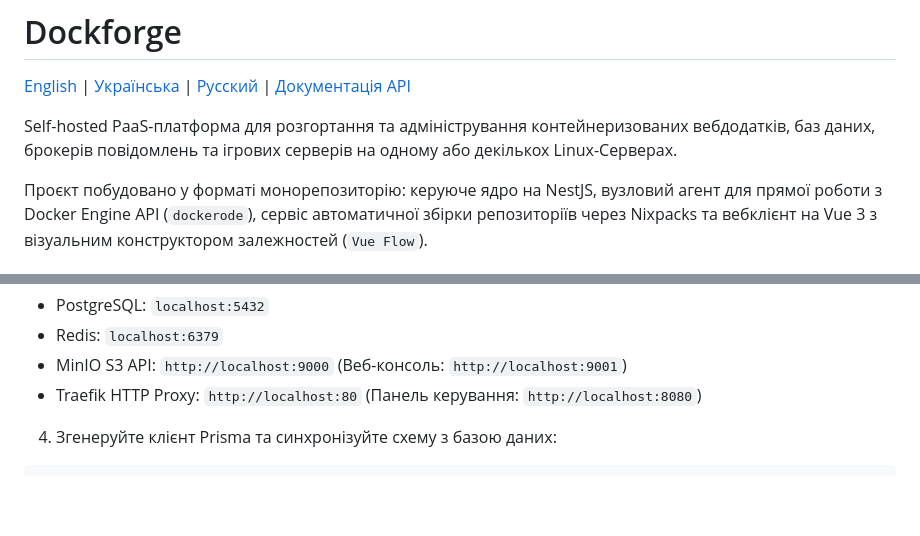
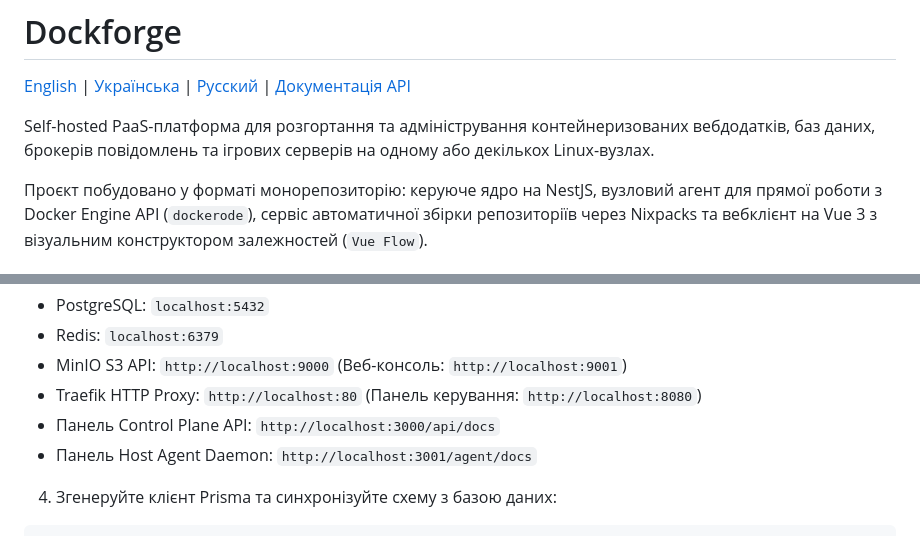
Before and after one commit to Misingpley/paas, a Markdown page: README.uk.md, 2 parts joined by grey strips. Rendered like a GitHub page; blank space fills up the shorter version.

Commit message:
docs(uk): add control plane and host agent endpoints to Ukrainian README

```diff
--- a/README.uk.md
+++ b/README.uk.md
@@ -2,7 +2,7 @@
 
 [English](./README.md) | [Українська](./README.uk.md) | [Русский](./README.ru.md) | [Документація API](./docs/API.md)
 
-Self-hosted PaaS-платформа для розгортання та адміністрування контейнеризованих вебдодатків, баз даних, брокерів повідомлень та ігрових серверів на одному або декількох Linux-Серверах.
+Self-hosted PaaS-платформа для розгортання та адміністрування контейнеризованих вебдодатків, баз даних, брокерів повідомлень та ігрових серверів на одному або декількох Linux-вузлах.
 
 Проєкт побудовано у форматі монорепозиторію: керуюче ядро на NestJS, вузловий агент для прямої роботи з Docker Engine API (`dockerode`), сервіс автоматичної збірки репозиторіїв через Nixpacks та вебклієнт на Vue 3 з візуальним конструктором залежностей (`Vue Flow`).
 
@@ -66,6 +66,8 @@ docker compose -f docker-compose.dev.yml up -d
    - Redis: `localhost:6379`
    - MinIO S3 API: `http://localhost:9000` (Веб-консоль: `http://localhost:9001`)
    - Traefik HTTP Proxy: `http://localhost:80` (Панель керування: `http://localhost:8080`)
+   - Панель Control Plane API: `http://localhost:3000/api/docs`
+   - Панель Host Agent Daemon: `http://localhost:3001/agent/docs`
 
 4. Згенеруйте клієнт Prisma та синхронізуйте схему з базою даних:
 
```
